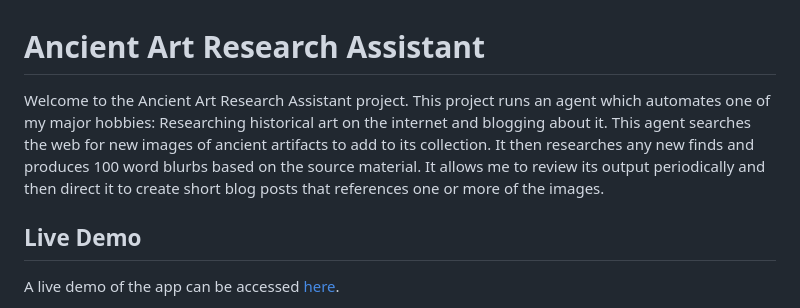
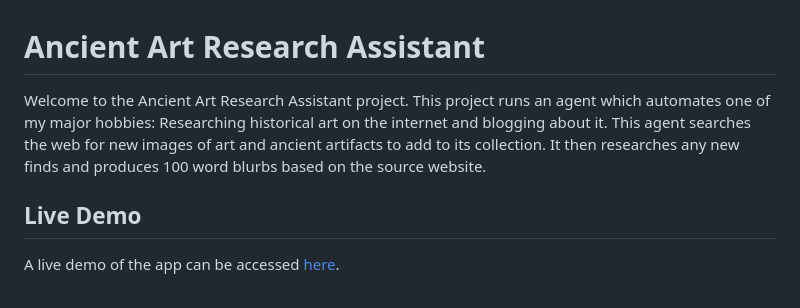
Before and after one commit to novastar53/ancient-art-researcher, a Markdown page: README.md, the part around the change. Drawn GitHub-style.

```diff
--- a/README.md
+++ b/README.md
@@ -1,6 +1,6 @@
 # Ancient Art Research Assistant
 
-Welcome to the Ancient Art Research Assistant project. This project runs an agent which automates one of my major hobbies: Researching historical art on the internet and blogging about it. This agent searches the web for new images of ancient artifacts to add to its collection. It then researches any new finds and produces 100 word blurbs based on the source material. It allows me to review its output periodically and then direct it to create short blog posts that references one or more of the images.
+Welcome to the Ancient Art Research Assistant project. This project runs an agent which automates one of my major hobbies: Researching historical art on the internet and blogging about it. This agent searches the web for new images of art and ancient artifacts to add to its collection. It then researches any new finds and produces 100 word blurbs based on the source website.
 
 ## Live Demo
 
```
